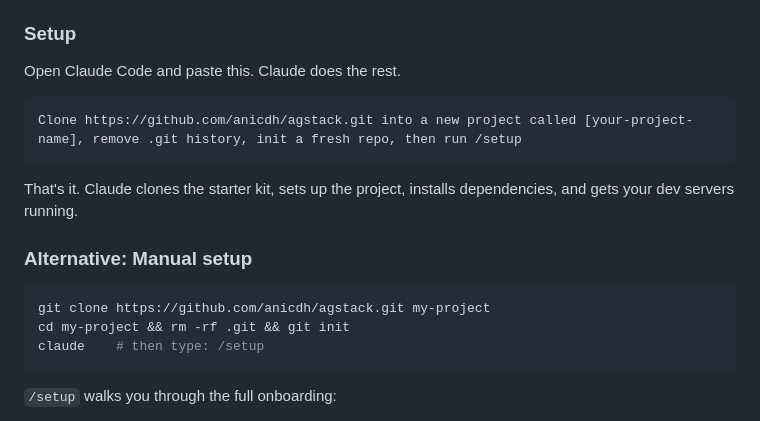
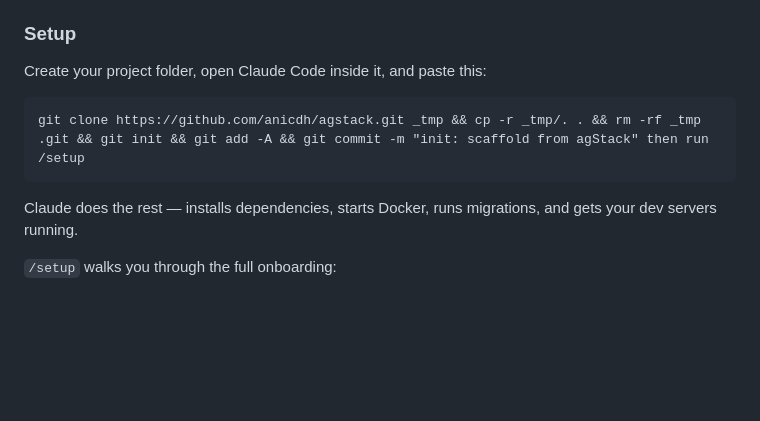
Before and after one commit to anicdh/agstack, a Markdown page: README.md, the part around the change. Drawn GitHub-style; blank space fills up the shorter version.

Commit message:
docs: simplify setup flow for users who create folder first
Clone into _tmp, copy contents to current dir, clean up.
Users typically mkdir + cd first, so this avoids nested folders.

Co-Authored-By: Claude Opus 4.6 <noreply@anthropic.com>

````diff
--- a/README.md
+++ b/README.md
@@ -40,21 +40,13 @@ You get a **senior-level AI teammate from day one**. Not a blank project with a
 
 ### Setup
 
-Open Claude Code and paste this. Claude does the rest.
+Create your project folder, open Claude Code inside it, and paste this:
 
 ```
-Clone https://github.com/anicdh/agstack.git into a new project called [your-project-name], remove .git history, init a fresh repo, then run /setup
+git clone https://github.com/anicdh/agstack.git _tmp && cp -r _tmp/. . && rm -rf _tmp .git && git init && git add -A && git commit -m "init: scaffold from agStack" then run /setup
 ```
 
-That's it. Claude clones the starter kit, sets up the project, installs dependencies, and gets your dev servers running.
-
-### Alternative: Manual setup
-
-```bash
-git clone https://github.com/anicdh/agstack.git my-project
-cd my-project && rm -rf .git && git init
-claude    # then type: /setup
-```
+Claude does the rest — installs dependencies, starts Docker, runs migrations, and gets your dev servers running.
 
 `/setup` walks you through the full onboarding:
 
````
